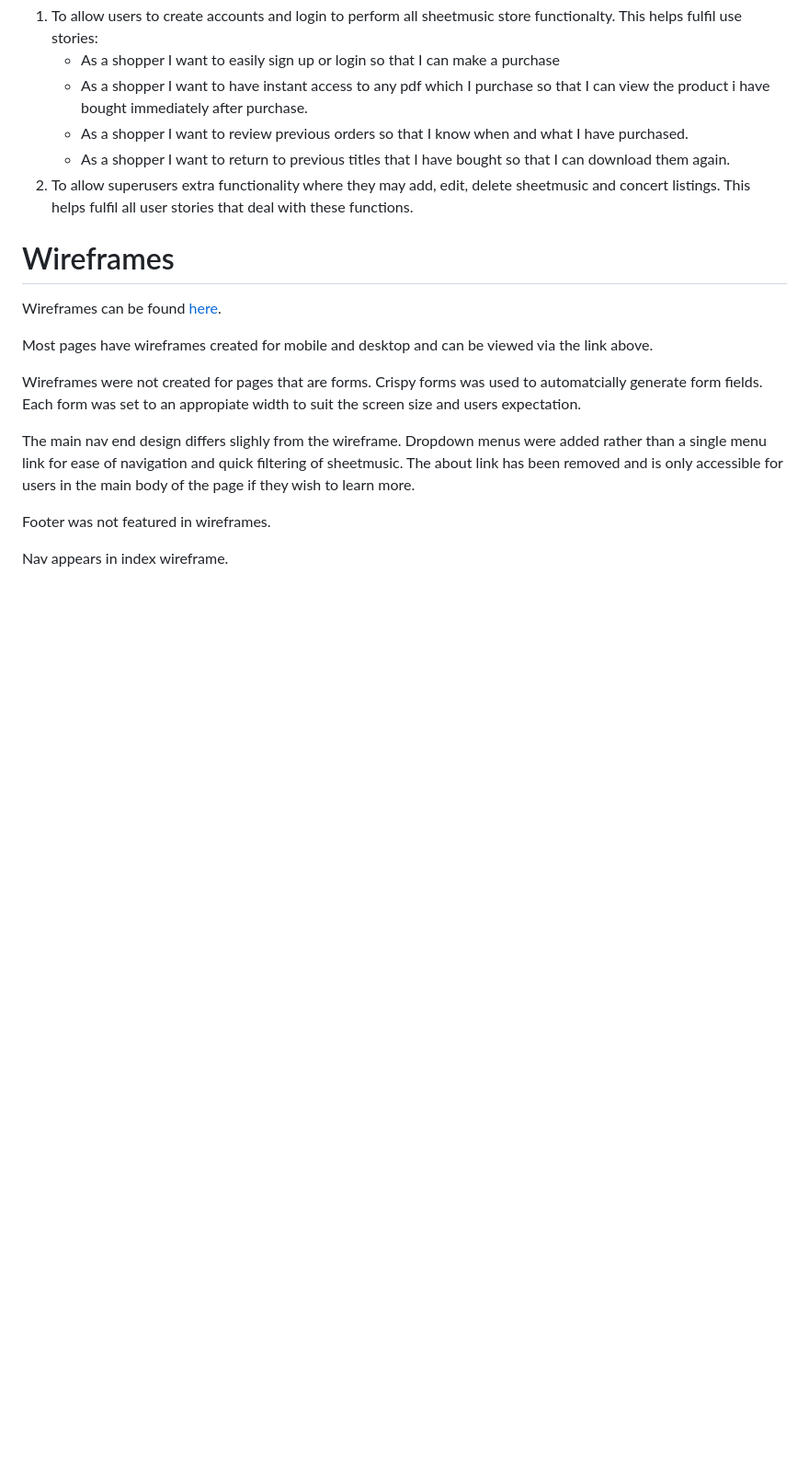
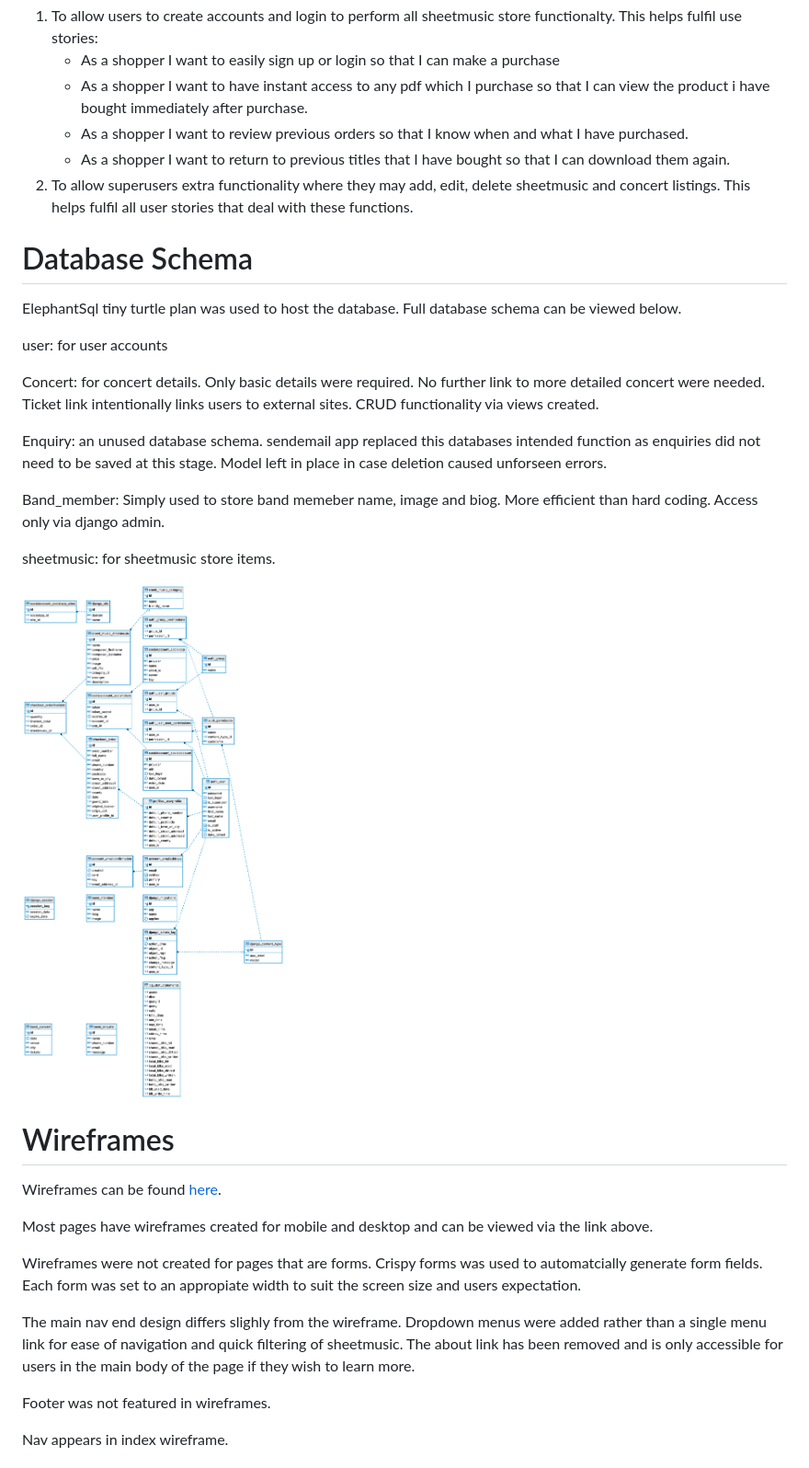
Before and after one commit to siondawson/milestone-project-4, a Markdown page: readme.md, the part around the change. Shown: that part at 92% size. GitHub-like rendering; pictures changed too: static/media/website-images/absolute-zero-er-diagram.png (added); blank space fills up the shorter version.

Commit message:
working on db section of readme

```diff
--- a/readme.md
+++ b/readme.md
@@ -281,6 +281,25 @@ Allauth has two main uses:
 2. To allow superusers extra functionality where they may add, edit, delete sheetmusic and concert listings.
     This helps fulfil all user stories that deal with these functions.
 
+# Database Schema
+
+ElephantSql tiny turtle plan was used to host the database. Full database schema can be viewed below.
+
+user: for user accounts
+
+Concert: for concert details. Only basic details were required. No further link to more detailed concert were needed. Ticket link intentionally links users to external sites. CRUD functionality via views created.
+
+Enquiry: an unused database schema. sendemail app replaced this databases intended function as enquiries did not need to be saved at this stage. Model left in place in case deletion caused unforseen errors.
+
+Band_member: Simply used to store band memeber name, image and biog. More efficient than hard coding. Access only via django admin.
+
+sheetmusic: for sheetmusic store items.
+
+
+
+
+![Database schema ER diagram](static/media/website-images/absolute-zero-er-diagram.png)
+
 
 # Wireframes
 
```
